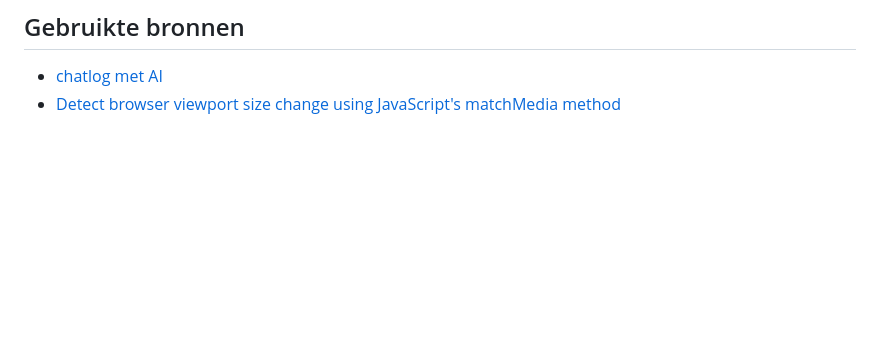
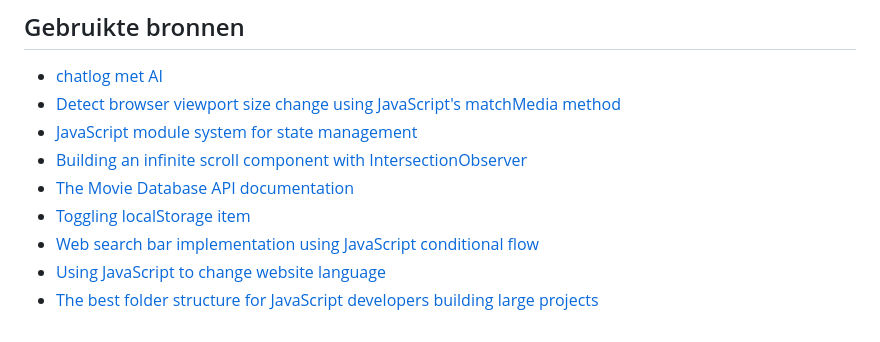
Before and after one commit to jgeeliss/moofav, a Markdown page: README.md, the part around the change. Rendered like a GitHub page; blank space fills up the shorter version.

Commit message:
added my main sources to README

```diff
--- a/README.md
+++ b/README.md
@@ -163,3 +163,10 @@ voor een productie build:
 ## Gebruikte bronnen
 - [chatlog met AI](./chatbot-conversation.md)
 - [Detect browser viewport size change using JavaScript's matchMedia method](https://stackoverflow.com/questions/76639699/how-to-detect-browser-viewport-size-change-using-javascripts-matchmedia-method)
+- [JavaScript module system for state management](https://krasimirtsonev.com/blog/article/javascript-module-system-for-state-management)
+- [Building an infinite scroll component with IntersectionObserver](https://dev.to/vikas2426/building-an-infinite-scroll-component-with-intersection-observer-17p1)
+- [The Movie Database API documentation](https://developer.themoviedb.org/docs/getting-started)
+- [Toggling localStorage item](https://stackoverflow.com/questions/64843820/toggling-localstorage-item)
+- [Web search bar implementation using JavaScript conditional flow](https://www.geeksforgeeks.org/javascript/web-search-bar-implementation-using-javascript-conditional-flow/)
+- [Using JavaScript to change website language](https://stackoverflow.com/questions/32008125/using-javascript-to-change-website-language)
+- [The best folder structure for JavaScript developers building large projects](https://medium.com/@dappinity_technologies/the-best-folder-structure-for-javascript-developers-building-large-projects-986bde27239d)
```
